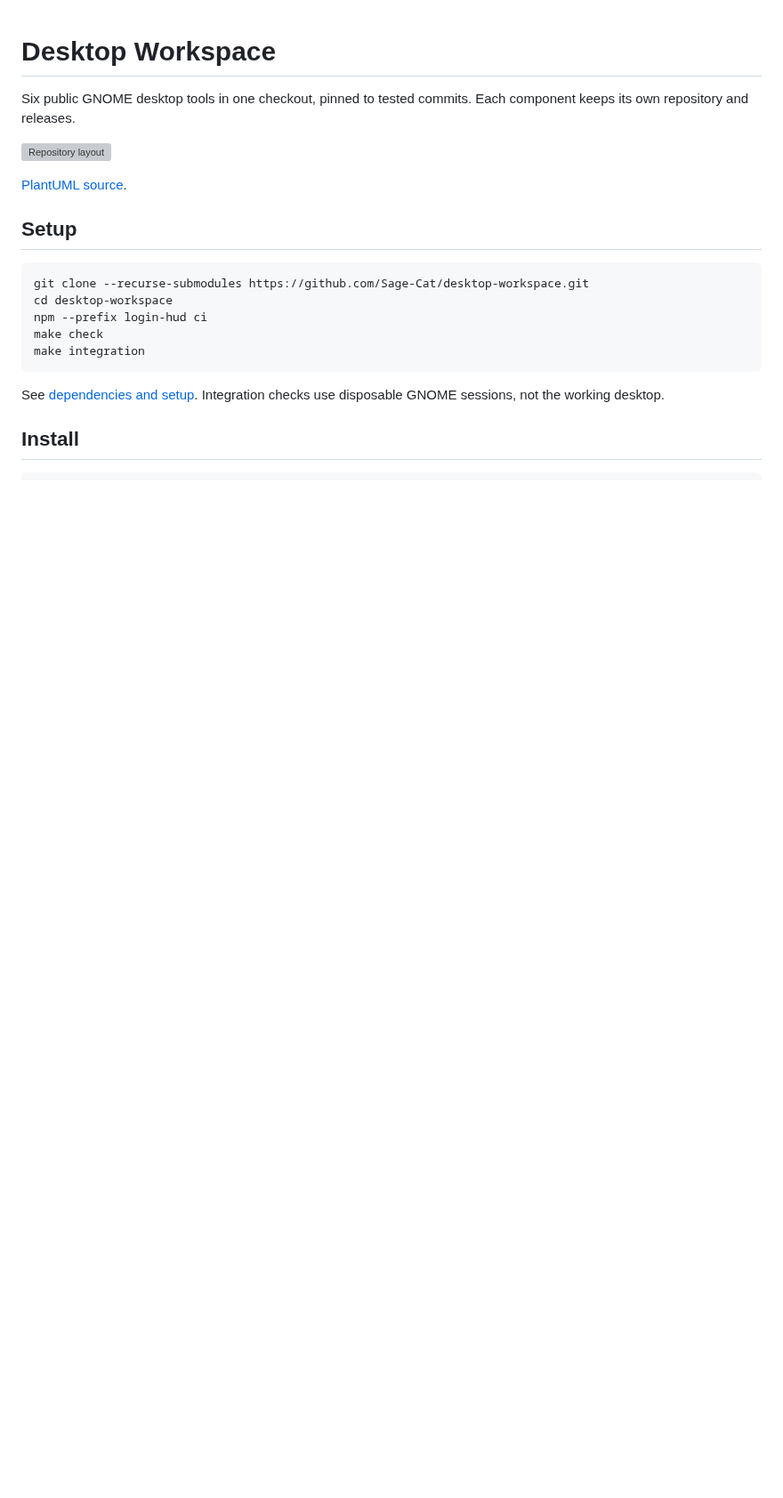
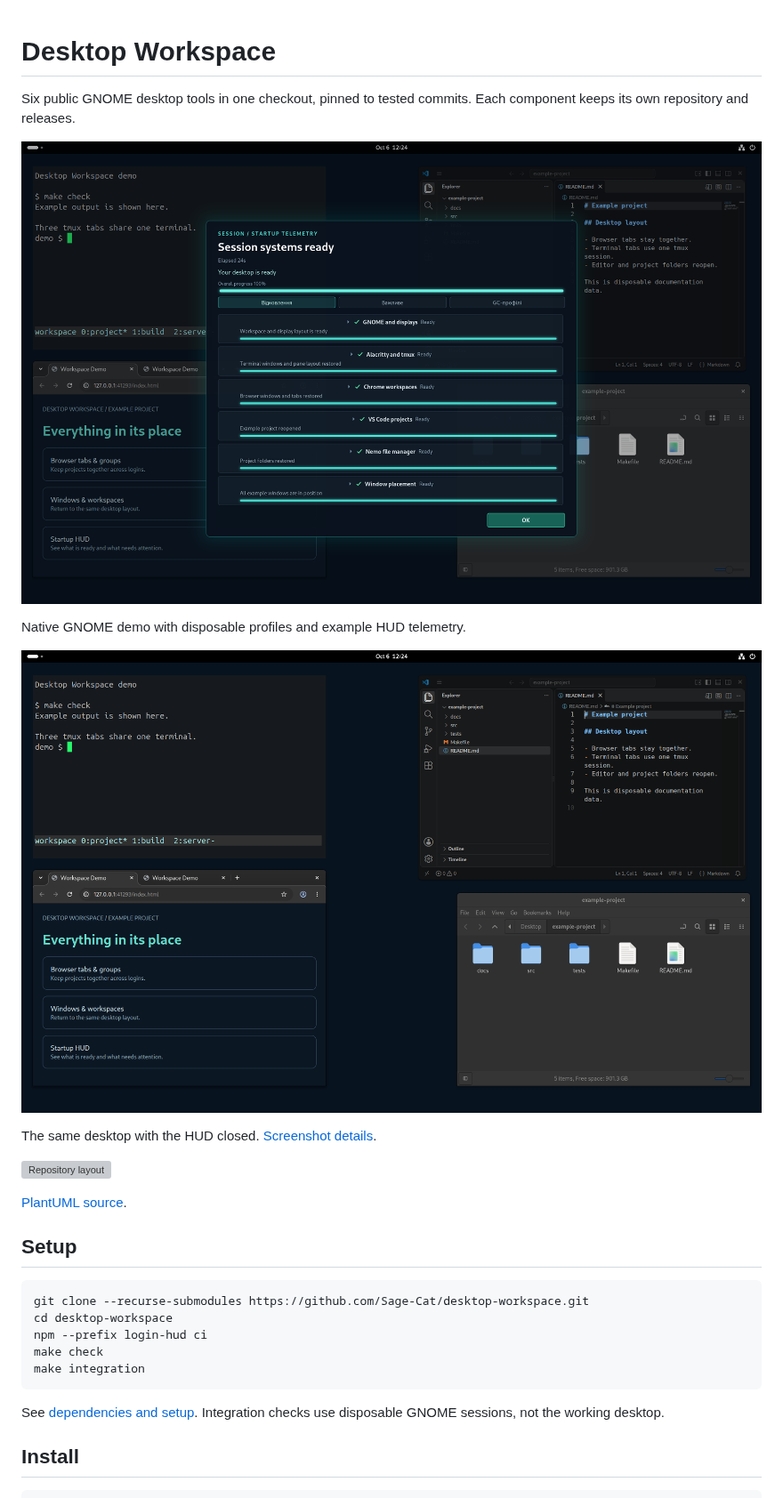
Before and after one commit to Sage-Cat/desktop-workspace, a Markdown page: README.md, the part around the change. Shown at 89% size. GitHub-like rendering; pictures changed too: docs/images/desktop-apps.png (added), docs/images/hud-and-desktop.png (added); blank space fills up the shorter version; grey boxes are pictures that could not be loaded.

Commit message:
docs: show the desktop and HUD in the README

```diff
--- a/README.md
+++ b/README.md
@@ -2,6 +2,14 @@
 
 Six public GNOME desktop tools in one checkout, pinned to tested commits.
 Each component keeps its own repository and releases.
+
+![Startup HUD on a full GNOME desktop](docs/images/hud-and-desktop.png)
+
+Native GNOME demo with disposable profiles and example HUD telemetry.
+
+![Chrome, Alacritty with tmux, VS Code and Nemo](docs/images/desktop-apps.png)
+
+The same desktop with the HUD closed. [Screenshot details](docs/screenshots.md).
 
 ![Repository layout](docs/repositories.svg)
 
```
Also changed, not shown: docs/screenshots.md (added, +16 -0 lines), 1 other file.
